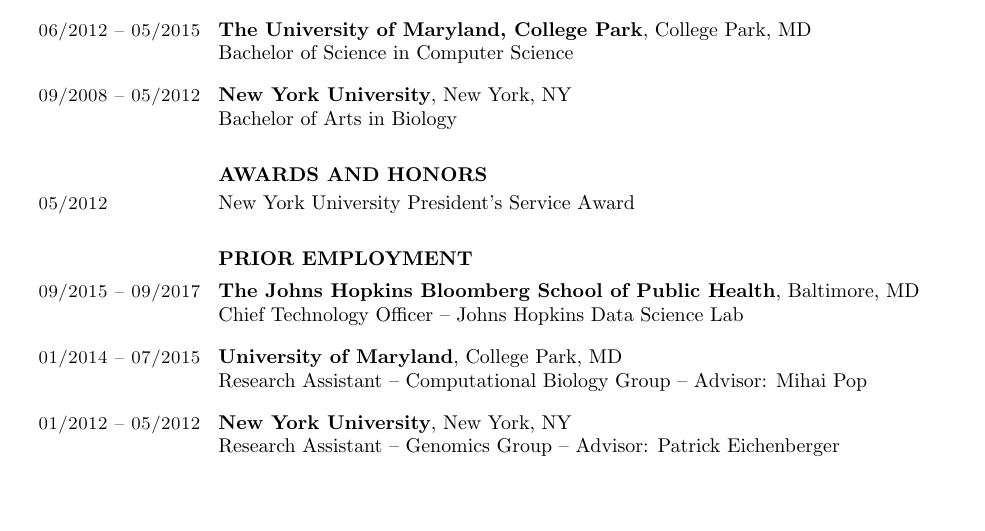
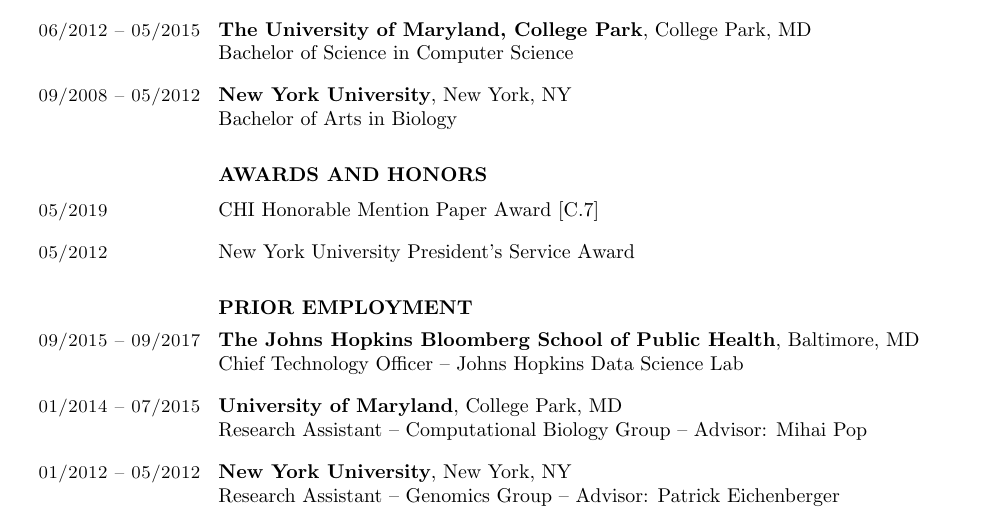
Before and after one commit to seankross/cv, a LaTeX CV (sean-kross-cv.tex): part of page 1 of 3, cut so that both start at the same text, the shorter picture padded with empty space. Compiled offline with pdfLaTeX.

Commit message:
added honorable mention

```diff
--- a/sean-kross-cv.tex
+++ b/sean-kross-cv.tex
@@ -89,10 +89,12 @@
 \textbf{New York University}, New York, NY \\
 Bachelor of Arts in Biology
 
-\section{} \vspace{0.1in} \textbf{AWARDS AND HONORS} \vspace{-0.1in}
+\section{} \vspace{0.1in} \textbf{AWARDS AND HONORS} \vspace{-0.05in}
+
+\section{05/2019} CHI Honorable Mention Paper Award [C.7]
 
 \section{05/2012} New York University President's Service Award
-%\section{04/2018} CHI Honorable Mention Paper Award [C.38]
+
 %\section{09/2009 -- 06/2011}
 %National Science Foundation (NSF) Graduate Fellowship
 
```
Also changed, not shown: sean-kross-cv.tex (2 more changed lines).
